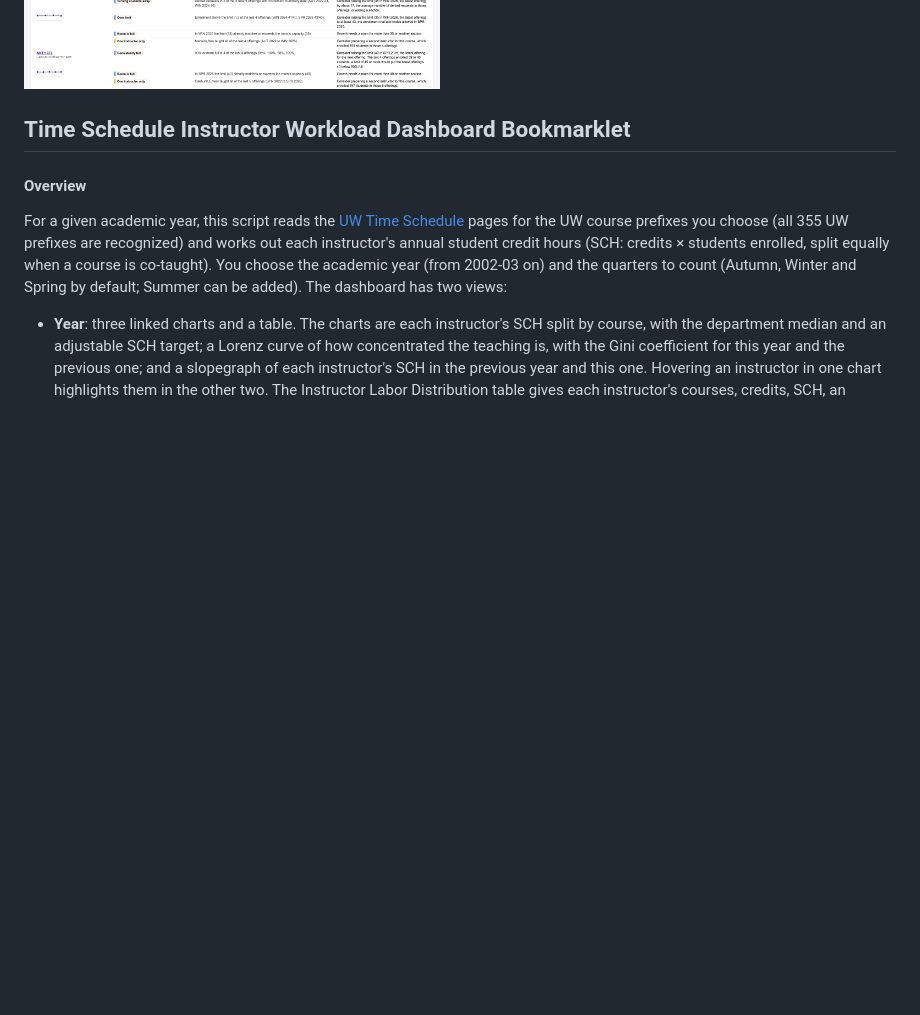
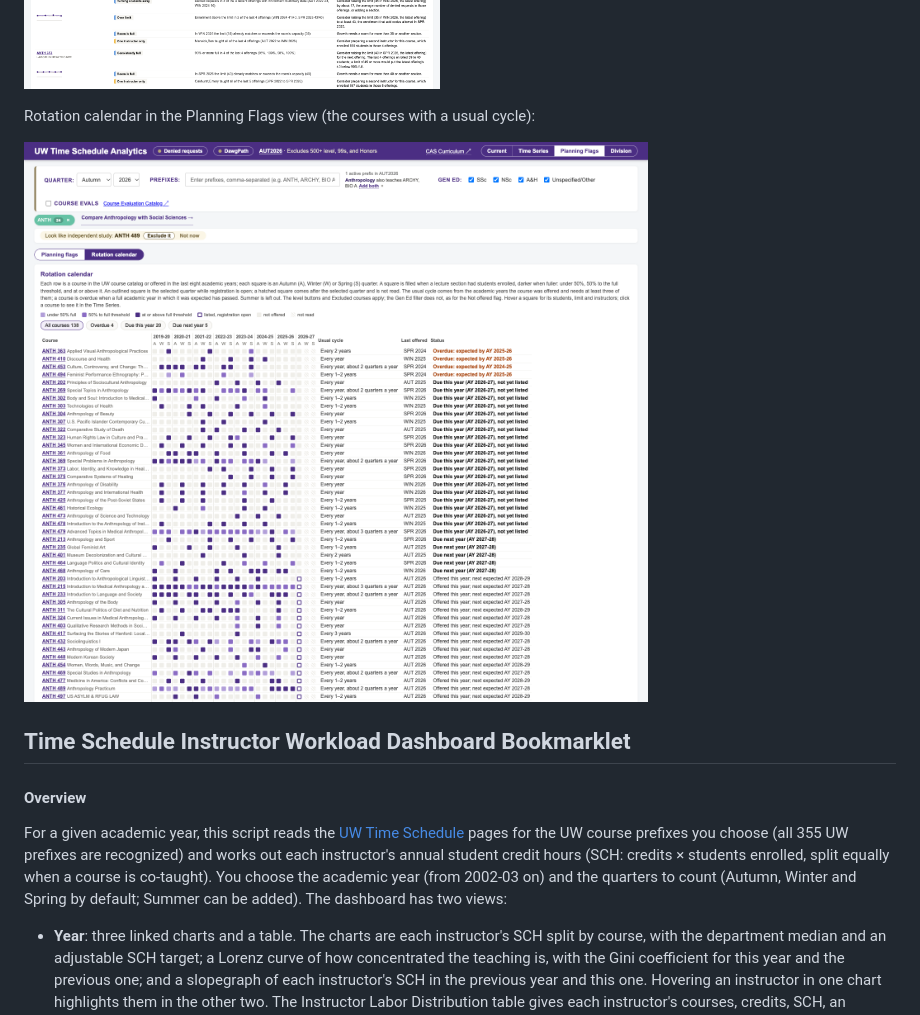
Before and after one commit to benmarwick/uw-anthro-web-helpers, a Markdown page: readme.md, the part around the change. Drawn GitHub-style; pictures changed too: Time-Schedule-Viz-Rotation-Calendar.png (added); blank space fills up the shorter version.

Commit message:
add rotation calendar screenshot
Co-Authored-By: Claude Opus 5.5 <noreply@anthropic.com>

```diff
--- a/readme.md
+++ b/readme.md
@@ -93,6 +93,10 @@ Time series view:
 Planning flags view (the first courses of the table):
 
 ![Time-Schedule-Viz-Planning-Flags](Time-Schedule-Viz-Planning-Flags.png)
+
+Rotation calendar in the Planning Flags view (the courses with a usual cycle):
+
+![Time-Schedule-Viz-Rotation-Calendar](Time-Schedule-Viz-Rotation-Calendar.png)
 
 ## Time Schedule Instructor Workload Dashboard Bookmarklet
 
```
